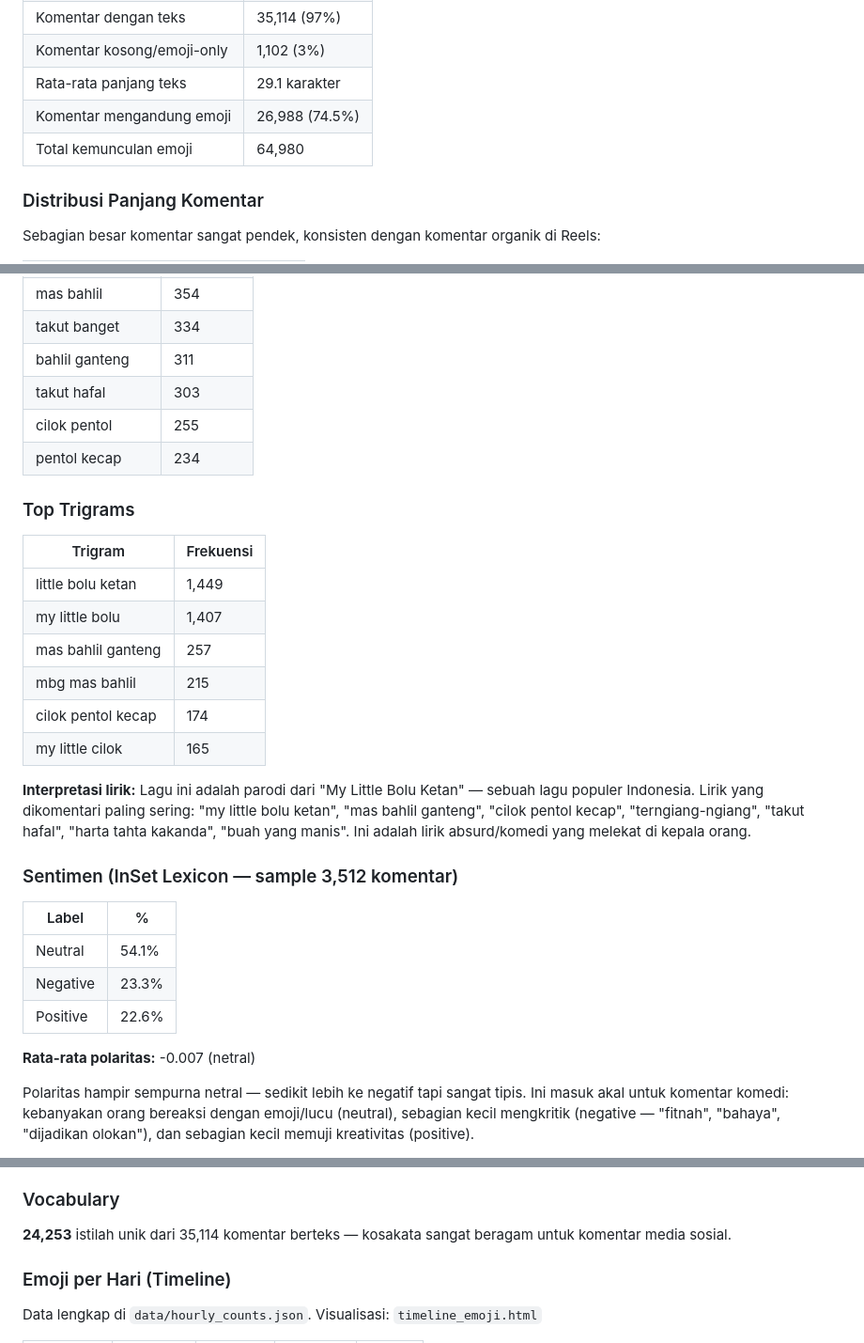
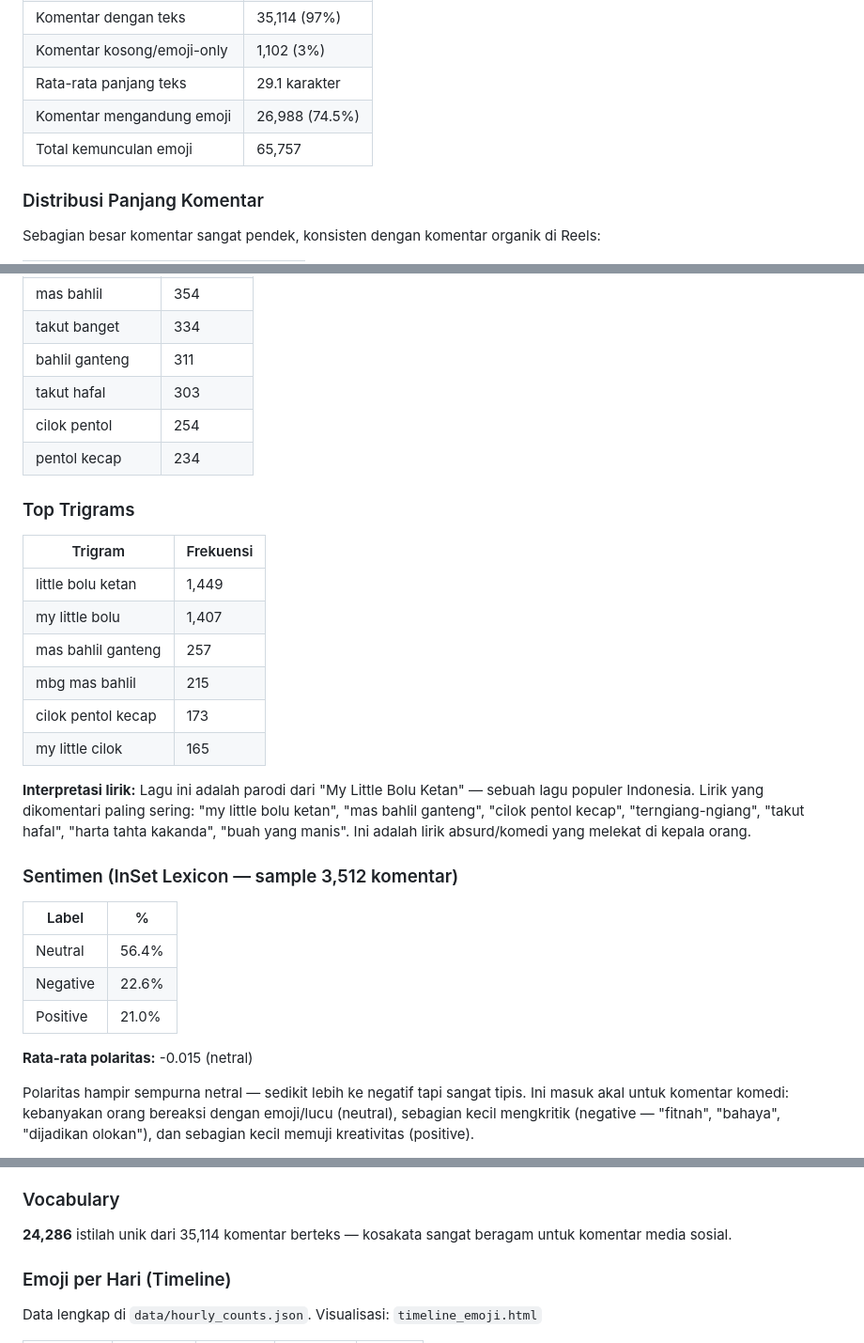
Before and after one commit to hariswb/analisa-konten, a Markdown page: research/2026-05-26-lagu-bahlil/README.md, 3 parts joined by grey strips. Shown at 94% size. Rendered like a GitHub page.

Commit message:
fix: sync markdown numbers with script-generated JSONs (emoji count, sentiment, vocab, n-grams)

```diff
--- a/research/2026-05-26-lagu-bahlil/README.md
+++ b/research/2026-05-26-lagu-bahlil/README.md
@@ -23,7 +23,7 @@
 | Komentar kosong/emoji-only | 1,102 (3%) |
 | Rata-rata panjang teks | 29.1 karakter |
 | Komentar mengandung emoji | 26,988 (74.5%) |
-| Total kemunculan emoji | 64,980 |
+| Total kemunculan emoji | 65,757 |
 
 ### Distribusi Panjang Komentar
 
@@ -137,7 +137,7 @@ Tag ke akun Bahlil sendiri (426) menunjukkan sebagian komentar menandai figur pu
 | takut banget | 334 |
 | bahlil ganteng | 311 |
 | takut hafal | 303 |
-| cilok pentol | 255 |
+| cilok pentol | 254 |
 | pentol kecap | 234 |
 
 ### Top Trigrams
@@ -148,7 +148,7 @@ Tag ke akun Bahlil sendiri (426) menunjukkan sebagian komentar menandai figur pu
 | my little bolu | 1,407 |
 | mas bahlil ganteng | 257 |
 | mbg mas bahlil | 215 |
-| cilok pentol kecap | 174 |
+| cilok pentol kecap | 173 |
 | my little cilok | 165 |
 
 **Interpretasi lirik:** Lagu ini adalah parodi dari "My Little Bolu Ketan" — sebuah lagu populer Indonesia. Lirik yang dikomentari paling sering: "my little bolu ketan", "mas bahlil ganteng", "cilok pentol kecap", "terngiang-ngiang", "takut hafal", "harta tahta kakanda", "buah yang manis". Ini adalah lirik absurd/komedi yang melekat di kepala orang.
@@ -157,11 +157,11 @@ Tag ke akun Bahlil sendiri (426) menunjukkan sebagian komentar menandai figur pu
 
 | Label | % |
 |-------|---|
-| Neutral | 54.1% |
-| Negative | 23.3% |
-| Positive | 22.6% |
+| Neutral | 56.4% |
+| Negative | 22.6% |
+| Positive | 21.0% |
 
-**Rata-rata polaritas:** -0.007 (netral)
+**Rata-rata polaritas:** -0.015 (netral)
 
 Polaritas hampir sempurna netral — sedikit lebih ke negatif tapi sangat tipis. Ini masuk akal untuk komentar komedi: kebanyakan orang bereaksi dengan emoji/lucu (neutral), sebagian kecil mengkritik (negative — "fitnah", "bahaya", "dijadikan olokan"), dan sebagian kecil memuji kreativitas (positive).
 
@@ -177,7 +177,7 @@ Polaritas hampir sempurna netral — sedikit lebih ke negatif tapi sangat tipis.
 
 ### Vocabulary
 
-**24,253** istilah unik dari 35,114 komentar berteks — kosakata sangat beragam untuk komentar media sosial.
+**24,286** istilah unik dari 35,114 komentar berteks — kosakata sangat beragam untuk komentar media sosial.
 
 ### Emoji per Hari (Timeline)
 
```
Also changed, not shown: other parts of research/2026-05-26-lagu-bahlil/README.md (+1 -1 lines), research/2026-05-26-lagu-bahlil/HYPOTHESIS.md (+2 -2 lines).
